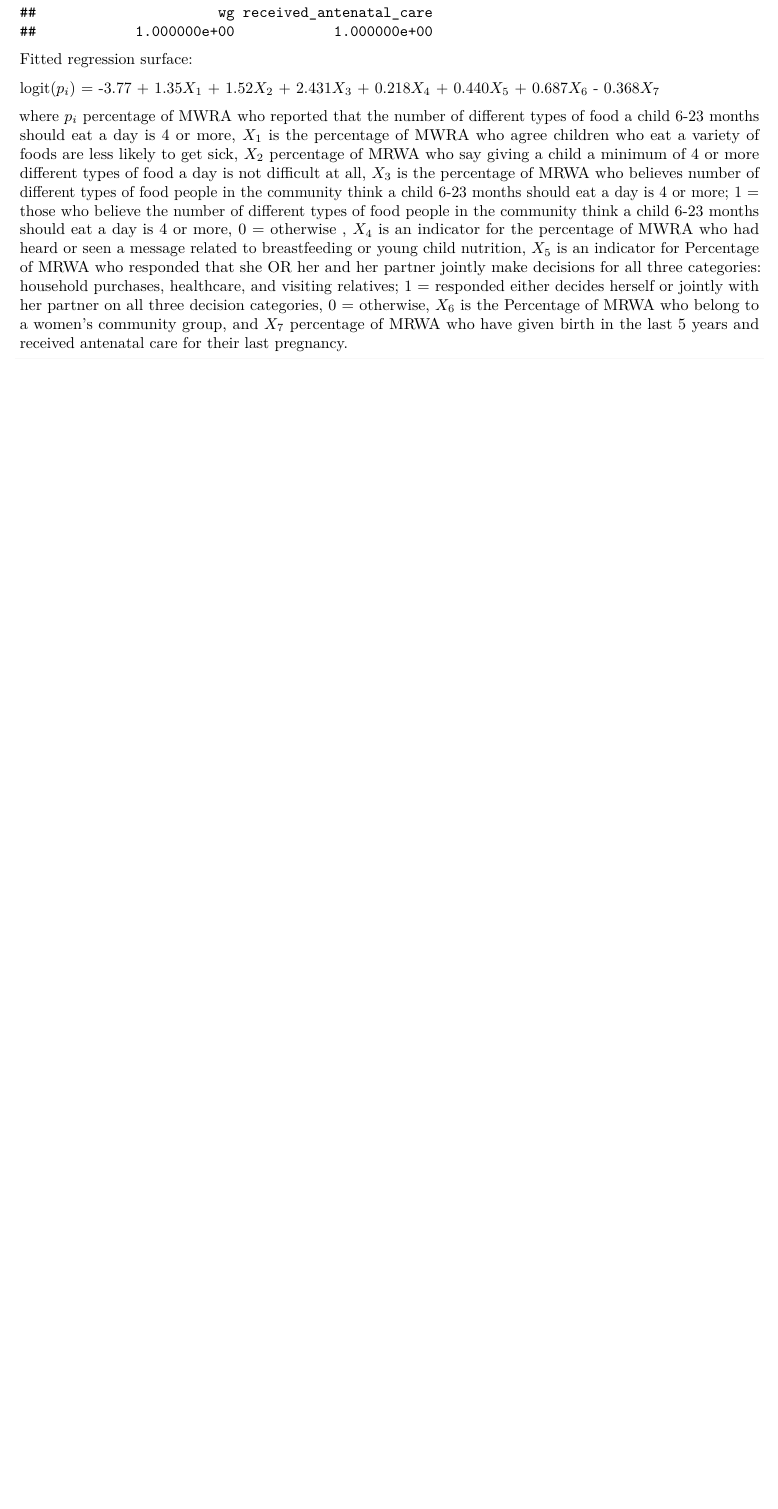
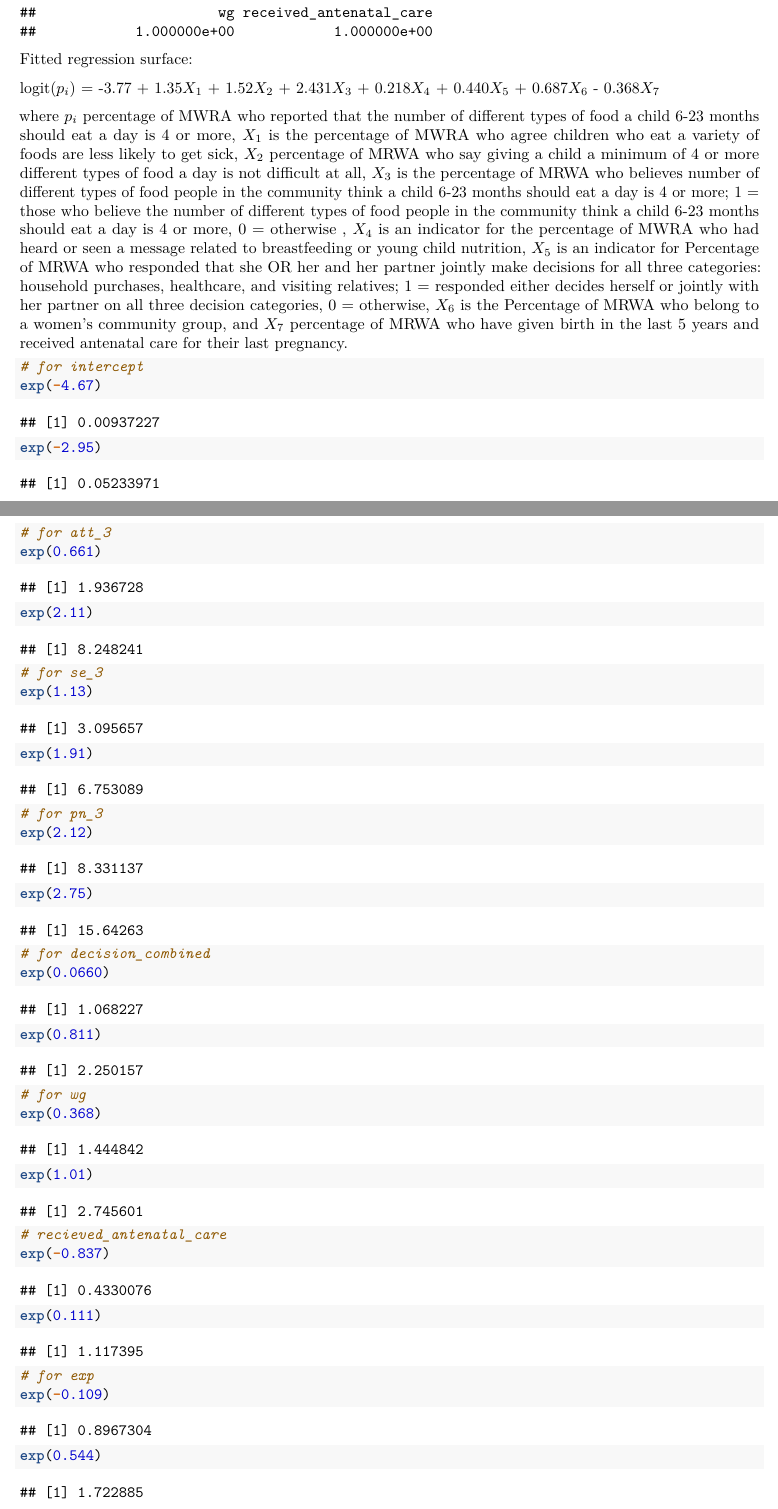
Before and after one commit to lisaml02/stat-615-finalproj, an R Markdown document (final_report.Rmd): part of page 59 of 71 before the commit and two parts of pages 59 and 60 of 71 after it, the two joined at a grey line, cut so that both start at the same text, the shorter picture padded with empty space. Rendered offline with R 4.5, knitr and Pandoc, then LaTeX, with nearby package versions; some code elsewhere in the file could not run offline.

Commit message:
Update final_report.Rmd

````diff
--- a/final_report.Rmd
+++ b/final_report.Rmd
@@ -1197,6 +1197,41 @@ logit($p_i$) = -3.77 + 1.35$X_1$ + 1.52$X_2$ + 2.431$X_3$ + 0.218$X_4$ + 0.440$X
 where $p_i$ percentage of MWRA who reported that the number of different types of food a child 6-23 months should eat a day is 4 or more, $X_1$ is the percentage of MWRA who agree children who eat a variety of foods are less likely to get sick, $X_2$ percentage of MRWA who say giving a child a minimum of 4 or more different types of food a day is not difficult at all, $X_3$ is the percentage of MRWA who believes number of different types of food people in the community think a child 6-23 months should eat a day is 4 or more; 1 = those who believe the number of different types of food people in the community think a child 6-23 months should eat a day is 4 or more, 0 = otherwise
 , $X_4$ is an indicator for the percentage of MWRA who had heard or seen a message related to breastfeeding or young child nutrition, $X_5$ is an indicator for Percentage of MRWA who responded that she OR her and her partner jointly make decisions for all three categories: household purchases, healthcare, and visiting relatives; 1 = responded either decides herself or jointly with her partner on all three decision categories, 0 = otherwise, $X_6$ is the Percentage of MRWA who belong to a women's community group, and $X_7$ percentage of MRWA who have given birth in the last 5 years and received antenatal care for their last pregnancy.
 
+```{r confidence intrevals for mdd1}
+# for intercept
+exp(-4.67)
+exp(-2.95)
+
+# for att_3
+exp(0.661)
+exp(2.11)
+
+# for se_3
+exp(1.13)
+exp(1.91)
+
+# for pn_3
+exp(2.12)
+exp(2.75)
+
+# for decision_combined
+exp(0.0660)
+exp(0.811)
+
+# for wg
+exp(0.368)
+exp(1.01)
+
+# recieved_antenatal_care
+exp(-0.837)
+exp(0.111)
+
+# for exp
+exp(-0.109)
+exp(0.544)
+
+```
+
 ```{r overall associations mdd1}
 mdd1_red <- glm(know_3 ~ 1, data = niger, family = binomial(link = "logit"))
 anova(mdd1_red, mdd1_cut, test = "LRT")
````
